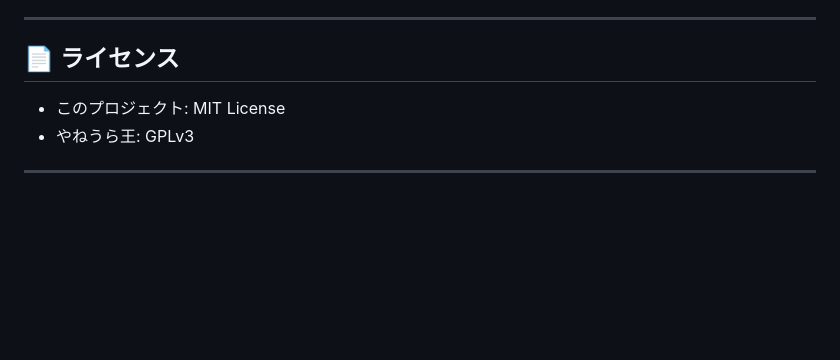
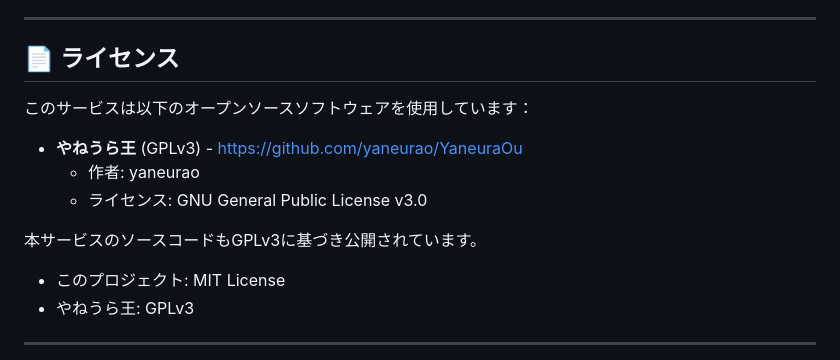
Before and after one commit to tomi0i/shogi-ai-analysis, a Markdown page: README.md, the part around the change. Drawn GitHub-style; blank space fills up the shorter version.

```diff
--- a/README.md
+++ b/README.md
@@ -203,6 +203,13 @@ setTimeout(() => {
 
 ## 📄 ライセンス
 
+このサービスは以下のオープンソースソフトウェアを使用しています：
+
+- **やねうら王** (GPLv3) - https://github.com/yaneurao/YaneuraOu
+  - 作者: yaneurao
+  - ライセンス: GNU General Public License v3.0
+
+本サービスのソースコードもGPLv3に基づき公開されています。
 - このプロジェクト: MIT License
 - やねうら王: GPLv3
 
```
